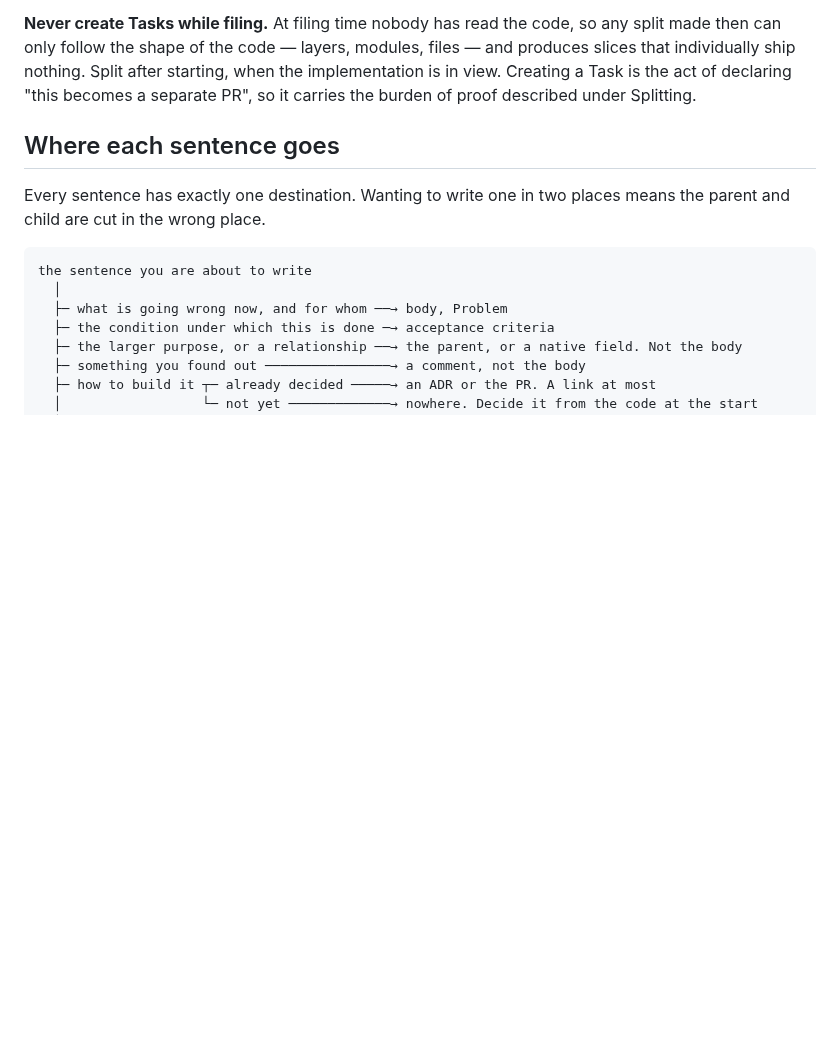
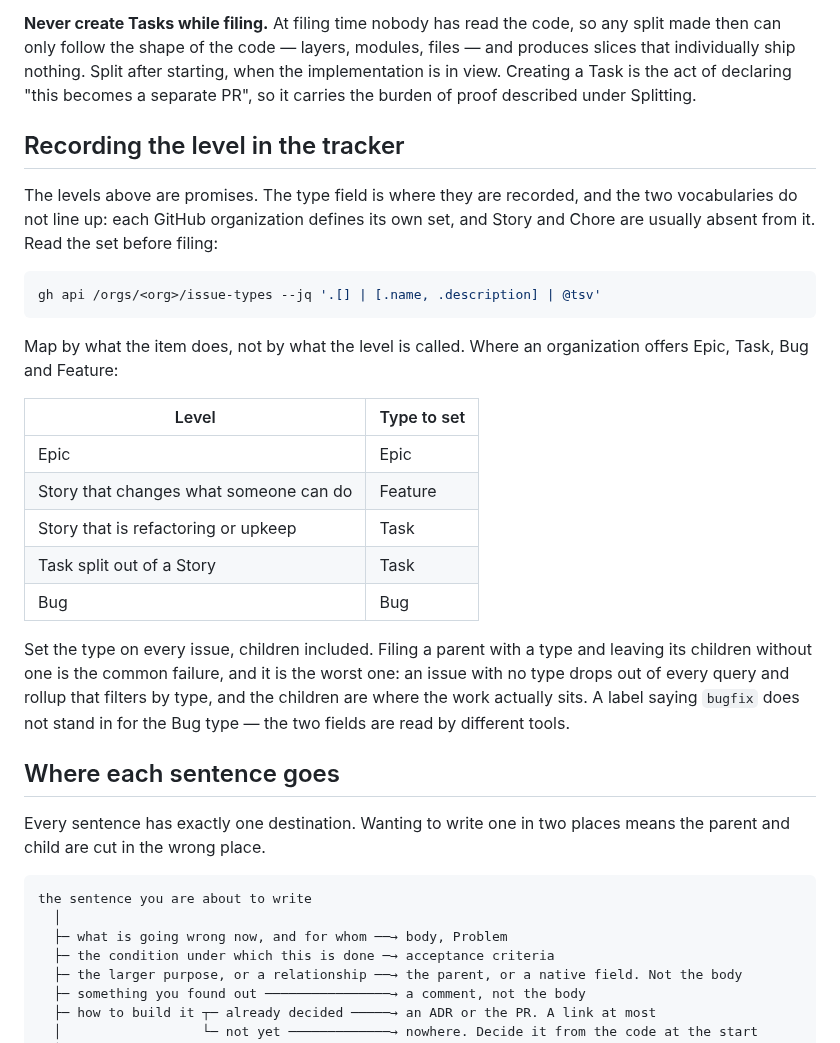
Before and after one commit to new-marty/dotclaude, a Markdown page: skills/z-write-task/SKILL.md, the part around the change. Drawn GitHub-style; blank space fills up the shorter version.

Commit message:
Sync Claude Code configuration from Marty
  skills/z-write-task/GITHUB.md
  skills/z-write-task/SKILL.md

````diff
--- a/skills/z-write-task/SKILL.md
+++ b/skills/z-write-task/SKILL.md
@@ -36,6 +36,33 @@ made then can only follow the shape of the code — layers, modules, files — a
 slices that individually ship nothing. Split after starting, when the implementation is in
 view. Creating a Task is the act of declaring "this becomes a separate PR", so it carries
 the burden of proof described under Splitting.
+
+## Recording the level in the tracker
+
+The levels above are promises. The type field is where they are recorded, and the two
+vocabularies do not line up: each GitHub organization defines its own set, and Story and
+Chore are usually absent from it. Read the set before filing:
+
+```sh
+gh api /orgs/<org>/issue-types --jq '.[] | [.name, .description] | @tsv'
+```
+
+Map by what the item does, not by what the level is called. Where an organization offers
+Epic, Task, Bug and Feature:
+
+| Level | Type to set |
+| --- | --- |
+| Epic | Epic |
+| Story that changes what someone can do | Feature |
+| Story that is refactoring or upkeep | Task |
+| Task split out of a Story | Task |
+| Bug | Bug |
+
+Set the type on every issue, children included. Filing a parent with a type and leaving its
+children without one is the common failure, and it is the worst one: an issue with no type
+drops out of every query and rollup that filters by type, and the children are where the
+work actually sits. A label saying `bugfix` does not stand in for the Bug type — the two
+fields are read by different tools.
 
 ## Where each sentence goes
 
````
Also changed, not shown: skills/z-write-task/GITHUB.md (+4 -0 lines).
